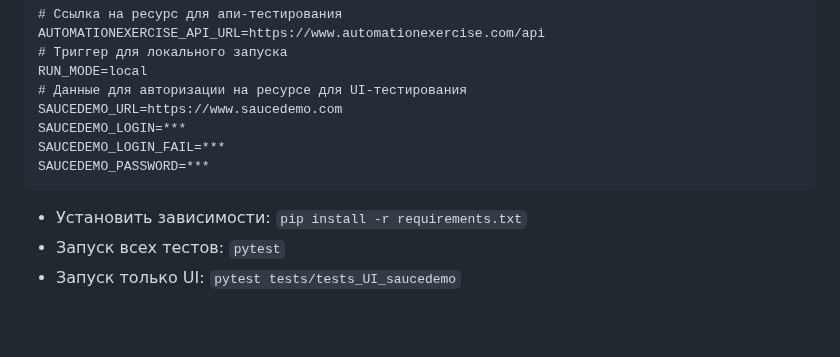
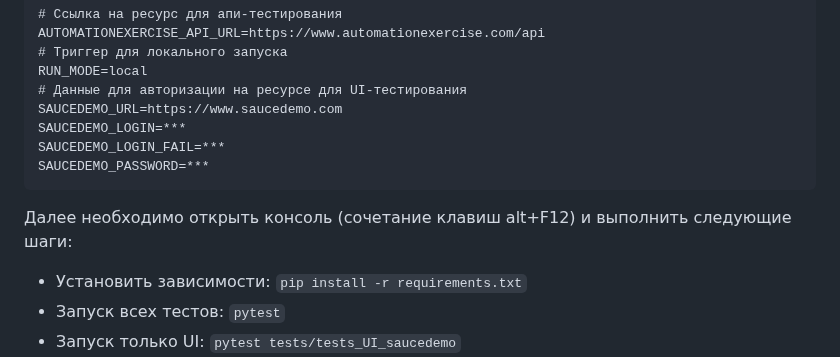
Before and after one commit to AnnaKostina11/qa_guru_final, a Markdown page: README.md, the part around the change. GitHub-like rendering; blank space fills up the shorter version.

Commit message:
Обновлен ридми-файл

````diff
--- a/README.md
+++ b/README.md
@@ -51,6 +51,7 @@ SAUCEDEMO_LOGIN=***
 SAUCEDEMO_LOGIN_FAIL=***
 SAUCEDEMO_PASSWORD=***
 ```
+Далее необходимо открыть консоль (сочетание клавиш alt+F12) и выполнить следующие шаги:
 - Установить зависимости: `pip install -r requirements.txt`
 - Запуск всех тестов: `pytest`
 - Запуск только UI: `pytest tests/tests_UI_saucedemo`
````
